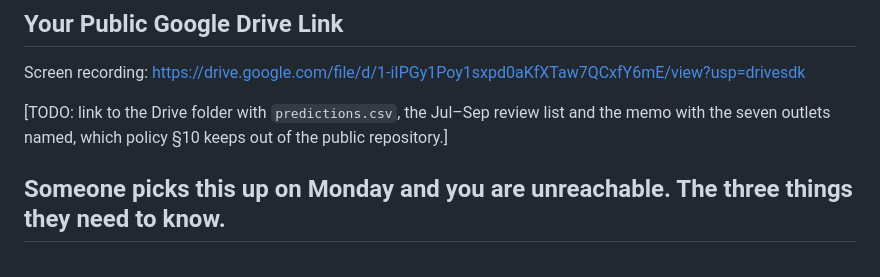
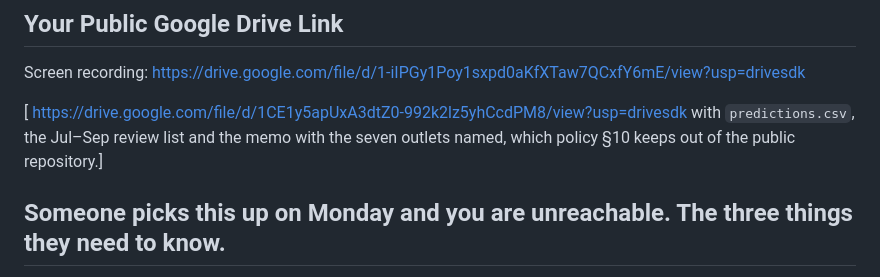
Before and after one commit to alokkumar0987/Kestrel_Home_warranty-claim_fraud_scoring, a Markdown page: submission-form.md, the part around the change. Rendered like a GitHub page.

Commit message:
Update Google Drive link in submission form
Updated link to the Google Drive folder containing necessary files for submission.

```diff
--- a/submission-form.md
+++ b/submission-form.md
@@ -93,7 +93,7 @@ Context for the money: fraud runs at about Rs 45,000 a month. Since the 1 May 20
 
 Screen recording: https://drive.google.com/file/d/1-iIPGy1Poy1sxpd0aKfXTaw7QCxfY6mE/view?usp=drivesdk
 
-[TODO: link to the Drive folder with `predictions.csv`, the Jul–Sep review list and the memo with the seven outlets named, which policy §10 keeps out of the public repository.]
+[  https://drive.google.com/file/d/1CE1y5apUxA3dtZ0-992k2lz5yhCcdPM8/view?usp=drivesdk    with `predictions.csv`, the Jul–Sep review list and the memo with the seven outlets named, which policy §10 keeps out of the public repository.]
 
 ## Someone picks this up on Monday and you are unreachable. The three things they need to know.
 
```
